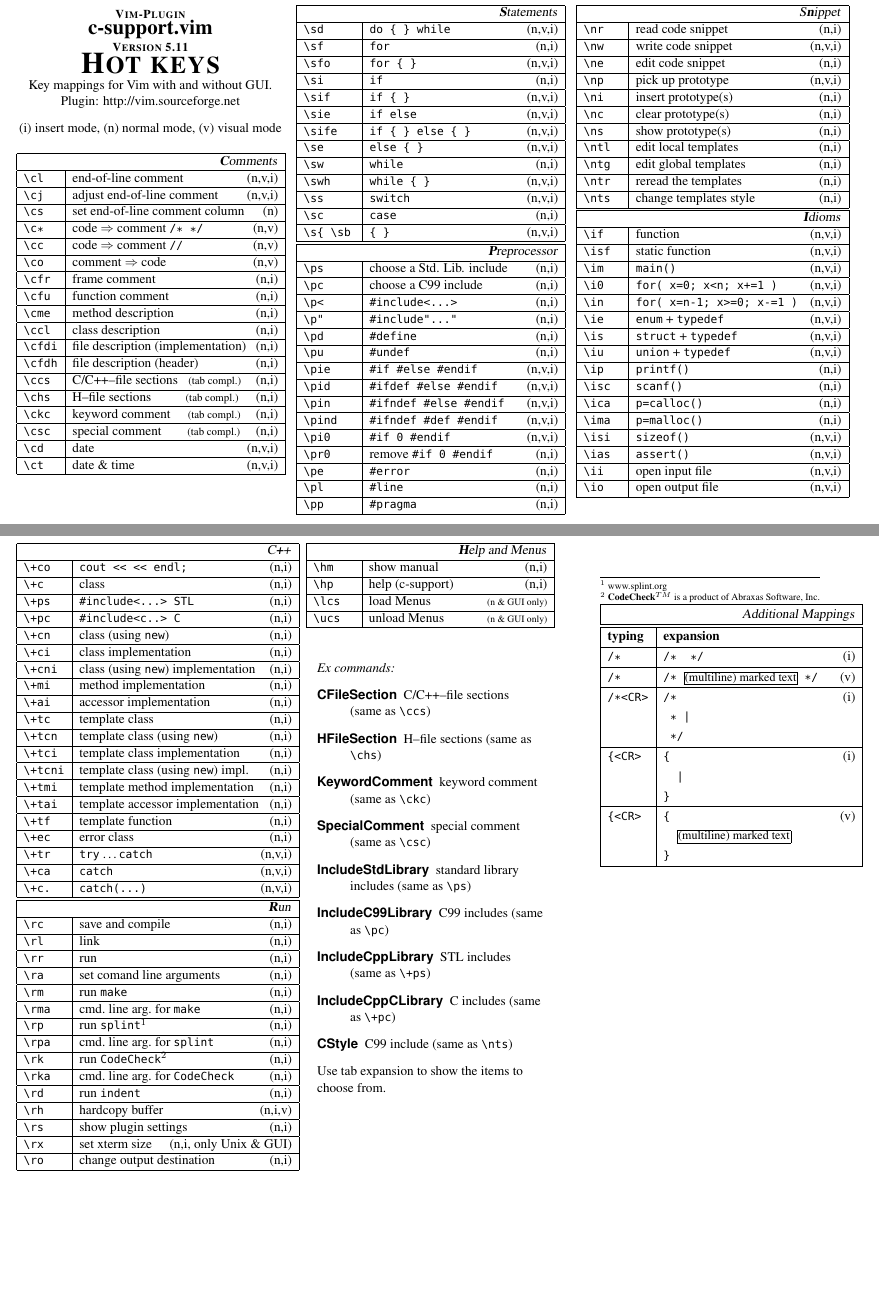
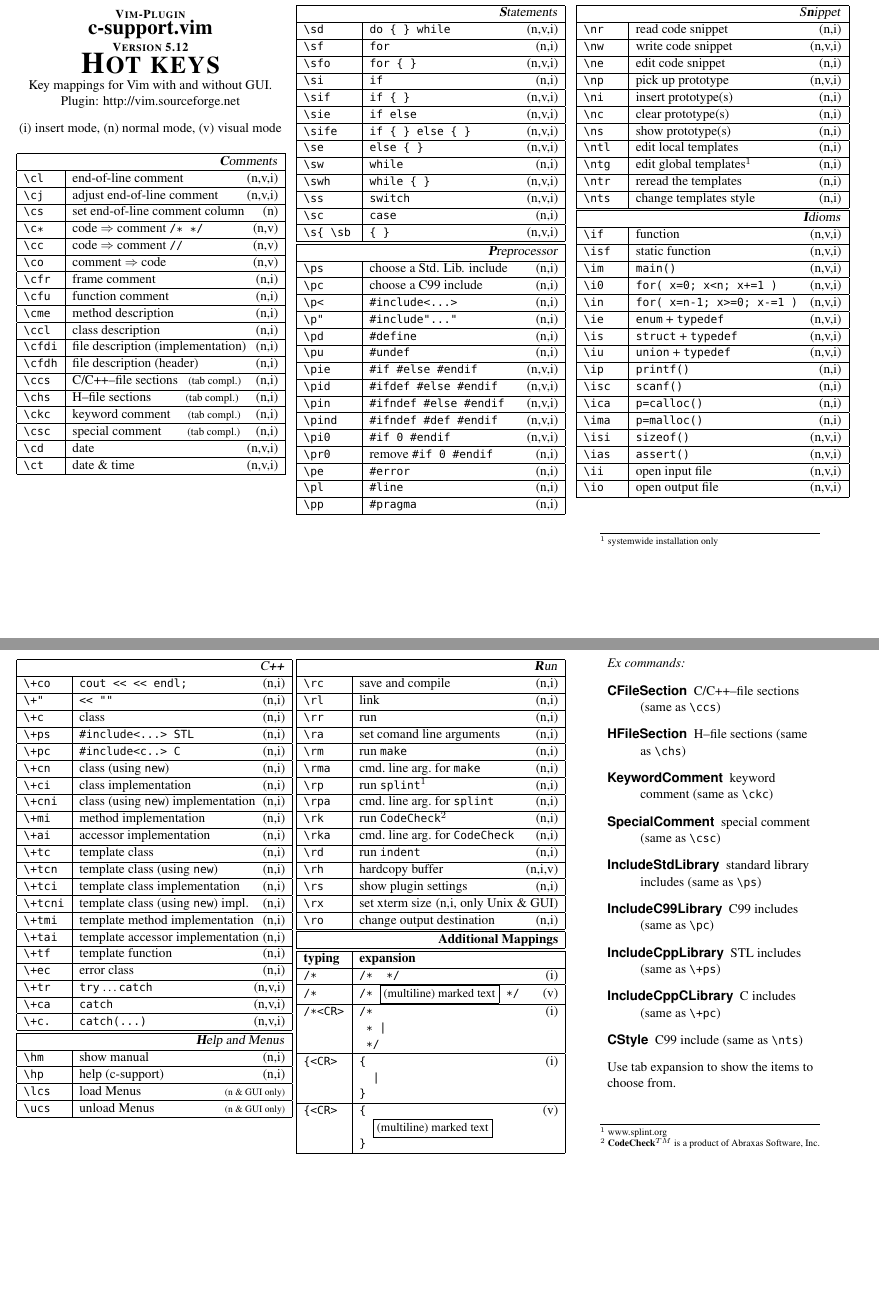
Before and after one commit to vim-scripts/c.vim, a LaTeX document (doc/c-hotkeys.tex): two parts of pages 1 and 2 of 2, joined at a grey line, cut so that both start at the same text, the shorter picture padded with empty space. Compiled offline with pdfLaTeX; a missing font is replaced by an installed copy or a similar font.

Commit message:
Version 5.12
- New hotkeys \+" .
- Windows: user installation now possible.
- Bugfixe: for-idiom shows part of type definition as variable name in some cases.
- Bugfixe: wrong cursor position for some templates.

```diff
--- a/doc/c-hotkeys.tex
+++ b/doc/c-hotkeys.tex
@@ -28,8 +28,8 @@
 
 \setlength\parindent{0pt}
 
-\newcommand{\Pluginversion}{5.11}
-\newcommand{\ReleaseDate}{ May 2010}
+\newcommand{\Pluginversion}{5.12}
+\newcommand{\ReleaseDate}{ November 2010}
 
 %%----------------------------------------------------------------------
 %%  luximono : Type1-font
@@ -179,7 +179,7 @@
 \hline \verb'\ns'  & show   prototype(s)       \hfill (n,i)\\
 %
 \hline \verb'\ntl' & edit local templates      \hfill (n,i)\\
-\hline \verb'\ntg' & edit global templates     \hfill (n,i)\\
+\hline \verb'\ntg' & edit global templates$^1$ \hfill (n,i)\\
 \hline \verb'\ntr' & reread the templates      \hfill (n,i)\\
 \hline \verb'\nts' & change templates style    \hfill (n,i)\\
 \hline
@@ -207,18 +207,28 @@
 \hline
 \end{tabular}\\
 %
+\begin{minipage}[b]{64mm}%
+\scriptsize{%
+\vspace{10mm}
+\hrulefill\\
+$^1$ {systemwide installation only}\\
+}%
+\end{minipage}\\
+%
+%
 %%======================================================================
-%%  table, right part
+%%  SIDE 2
 %%======================================================================
 %
 %%~~~~~ TABULAR : begin ~~~~~~~~~~
-\begin{tabular}[]{|p{12mm}|p{62mm}|}
+\begin{tabular}[]{|p{12mm}|p{60mm}|}
 %%----------------------------------------------------------------------
 %%  C++ menu
 %%----------------------------------------------------------------------
 \hline
-\multicolumn{2}{|r|}{\textsl{C\textbf{+}+}} \\
+\multicolumn{2}{|r|}{\textsl{C\textbf{++}}} \\
 \hline \verb'\+co'  & \verb'cout << << endl; '                \hfill (n,i)\\
+\hline \verb'\+"'   & \verb'<< ""'                \hfill (n,i)\\
 \hline \verb'\+c'   & class                                   \hfill (n,i)\\
 \hline \verb'\+ps'  & \verb$#include<...> STL$                \hfill (n,i)\\
 \hline \verb'\+pc'  & \verb$#include<c..> C$                  \hfill (n,i)\\
@@ -239,6 +249,21 @@
 \hline \verb'\+ca'  & \verb'catch'                            \hfill (n,v,i)\\
 \hline \verb'\+c.'  & \verb'catch(...)'                       \hfill (n,v,i)\\
 \hline
+%%
+%%----------------------------------------------------------------------
+%%  show plugin help
+%%----------------------------------------------------------------------
+\hline
+\multicolumn{2}{|r|}{\textsl{\textbf{H}elp and Menus}}\\
+\hline \verb'\hm'   & show manual   \hfill (n,i)\\
+\hline \verb'\hp'   & help (c-support) \hfill (n,i)\\
+\hline \verb'\lcs'  & load    Menus\hfill \scriptsize{(n \& GUI only)}\\
+\hline \verb'\ucs'  & unload  Menus\hfill \scriptsize{(n \& GUI only)}\\
+\hline
+\end{tabular}
+\vspace{100mm}
+%%~~~~~ TABULAR : begin ~~~~~~~~~~
+\begin{tabular}[]{|p{12mm}|p{58mm}|}
 %%----------------------------------------------------------------------
 %%  run menu
 %%----------------------------------------------------------------------
@@ -263,62 +288,42 @@
 \hline \verb'\rx'  & set xterm size              \hfill (n,i, only Unix \& GUI)\\
 \hline \verb'\ro'  & change output destination   \hfill (n,i)\\
 \hline
-\end{tabular}
-%
-%%----------------------------------------------------------------------
-%%  load / unload menu entry
-%%----------------------------------------------------------------------
-\begin{tabular}[]{|p{12mm}|p{52mm}|}
+%\end{tabular}
+%\begin{spacing}{1.2}
+%\begin{tabular}[]{|p{12mm}|p{58mm}|}
 \hline
-%\multicolumn{2}{|r|}{\textsl{Menu(s)}}\\
-%%----------------------------------------------------------------------
-%%  show plugin help
-%%----------------------------------------------------------------------
-%\hline
-\multicolumn{2}{|r|}{\textsl{\textbf{H}elp and Menus}}\\
-\hline \verb'\hm'   & show manual   \hfill (n,i)\\
-\hline \verb'\hp'   & help (c-support) \hfill (n,i)\\
-\hline \verb'\lcs'  & load    Menus\hfill \scriptsize{(n \& GUI only)}\\
-\hline \verb'\ucs'  & unload  Menus\hfill \scriptsize{(n \& GUI only)}\\
+\multicolumn{2}{|r|}{\textbf{Additional Mappings}}\\
+\hline
+\hline \textbf{typing}   & \textbf{expansion}\\
+\hline \verb'/*'   		& \verb'/*  */'                          				            \hfill (i)\\
+\hline \verb'/*'   		& \verb'/* '\fbox{\small{(multiline) marked text}}\verb' */' 				\hfill (v)\\
+\hline \verb'/*<CR>'  & \verb'/*'\hfill (i)\newline\verb' * |'\newline\verb' */'\\
+\hline \verb'{<CR>'  	& \verb'{'\hfill (i)\newline\verb'  |'\newline\verb'}' 		\\
+\hline \verb'{<CR>'  	& \verb'{'\hfill (v)\newline\verb'  '\fbox{\small{(multiline) marked text}}\newline\verb'}'\\
 \hline
 \end{tabular}
+%\end{spacing}
 %%~~~~~ TABULAR :  end  ~~~~~~~~~~
+%\vspace{60mm}
 %
 %
-\begin{minipage}[b]{66mm}%
-\vspace{10mm}
+\begin{minipage}[b]{60mm}%
+%\vspace{10mm}
 %
 \begin{flushleft}
 %
 \textit{Ex commands:}
 \begin{description}
 %
-\item [CFileSection]
-C/C++--file sections (same as \verb'\ccs')
-%
-\item [HFileSection]
-H--file sections (same as \verb'\chs')
-%
-\item [KeywordComment]
-keyword comment (same as \verb'\ckc')
-%
-\item [SpecialComment]
-special comment (same as \verb'\csc')
-%
-\item [IncludeStdLibrary]
-standard library includes (same as \verb'\ps')
-%
-\item [IncludeC99Library]
-C99 includes (same as \verb'\pc')
-%
-\item [IncludeCppLibrary]
-STL includes (same as \verb'\+ps')
-%
-\item [IncludeCppCLibrary]
-C includes (same as \verb'\+pc')
-%
-\item [CStyle]
-C99 include (same as \verb'\nts')
+\item [CFileSection]       C/C++--file sections (same as \verb'\ccs')
+\item [HFileSection]       H--file sections (same as \verb'\chs')
+\item [KeywordComment]     keyword comment (same as \verb'\ckc')
+\item [SpecialComment]     special comment (same as \verb'\csc')
+\item [IncludeStdLibrary]  standard library includes (same as \verb'\ps')
+\item [IncludeC99Library]  C99 includes (same as \verb'\pc')
+\item [IncludeCppLibrary]  STL includes (same as \verb'\+ps')
+\item [IncludeCppCLibrary] C includes (same as \verb'\+pc')
+\item [CStyle]             C99 include (same as \verb'\nts')
 %
 \end{description}
 %
@@ -337,29 +342,6 @@
 }%
 \end{minipage}\\
 %
-\begin{minipage}[b]{64mm}%
-
-\setlength{\fboxsep}{.25mm}
-%%----------------------------------------------------------------------
-%%  Additional Mappings
-%%----------------------------------------------------------------------
-\begin{spacing}{1.2}
-\begin{tabular}[]{|p{12mm}|p{56mm}|}
-\hline
-\multicolumn{2}{|r|}{\textsl{Additional Mappings}}\\
-\hline
-\hline \textbf{typing}   & \textbf{expansion}\\
-\hline \verb'/*'   		& \verb'/*  */'                          				            \hfill (i)\\
-\hline \verb'/*'   		& \verb'/* '\fbox{\small{(multiline) marked text}}\verb' */' 				\hfill (v)\\
-\hline \verb'/*<CR>'  & \verb'/*'\hfill (i)\newline\verb' * |'\newline\verb' */'\\
-\hline \verb'{<CR>'  	& \verb'{'\hfill (i)\newline\verb'  |'\newline\verb'}' 		\\
-\hline \verb'{<CR>'  	& \verb'{'\hfill (v)\newline\verb'  '\fbox{\small{(multiline) marked text}}\newline\verb'}'\\
-\hline
-\end{tabular}
-\end{spacing}
-%%~~~~~ TABULAR :  end  ~~~~~~~~~~
-%
-\end{minipage}%
 %
 \end{center}
 \end{multicols}
```
Also changed, not shown: doc/csupport.txt (+24 -15 lines), doc/c-hotkeys.pdf, doc/c-hotkeys.tex (4 more changed lines), 4 other files.
